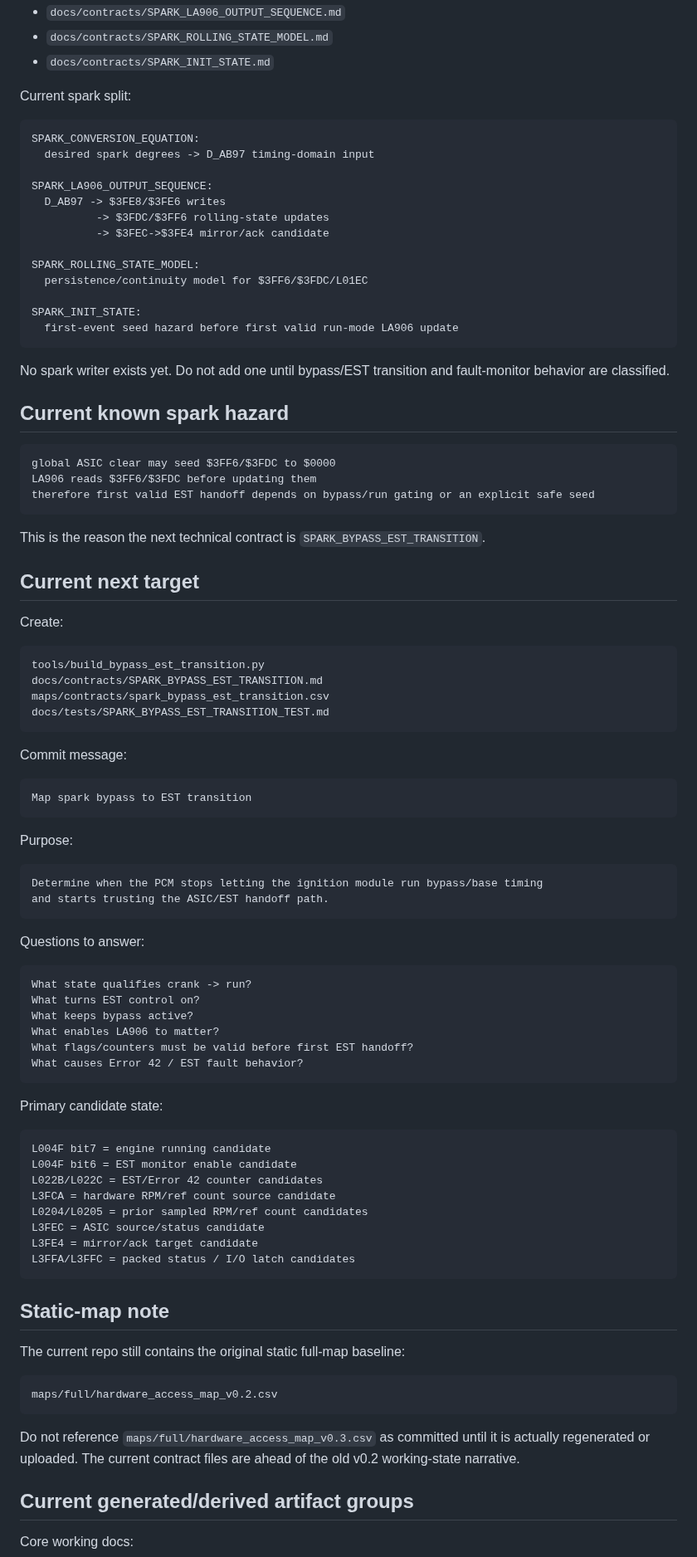
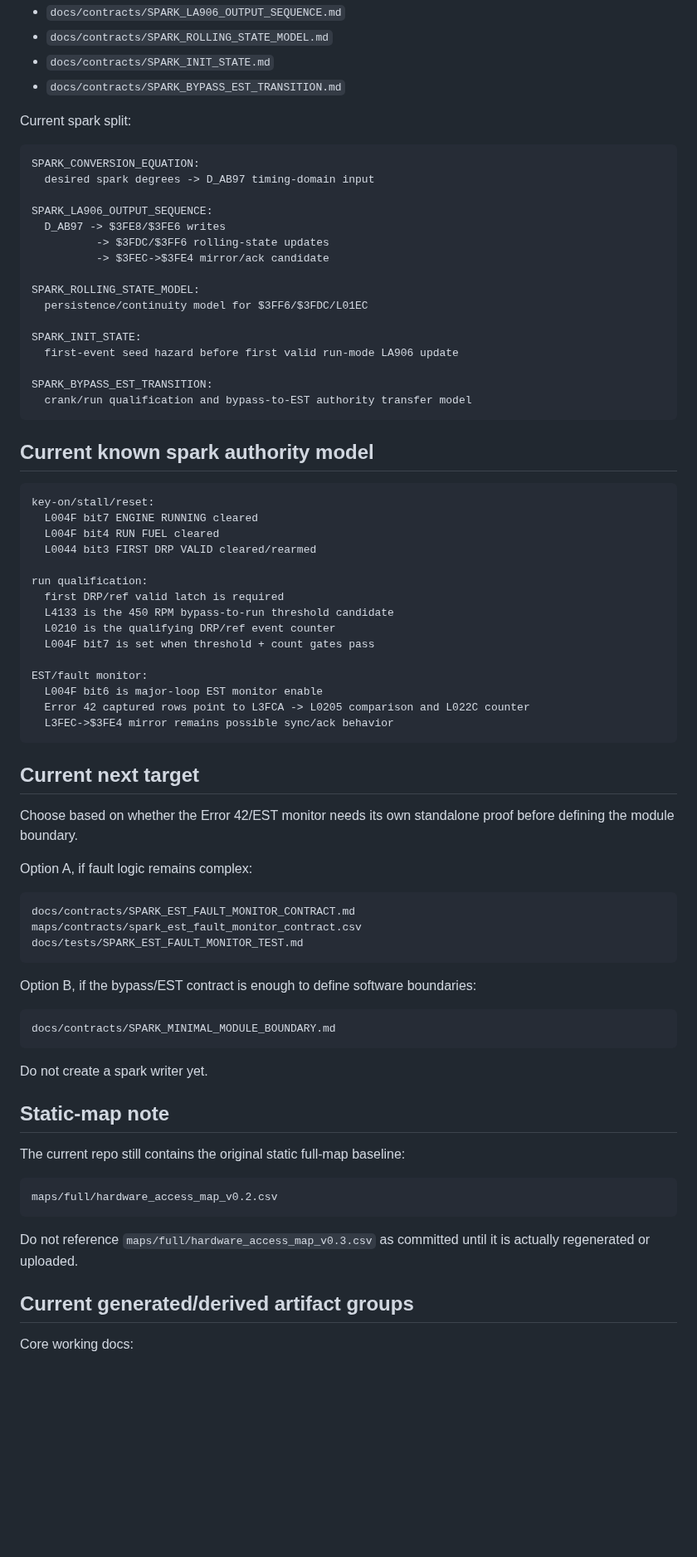
Before and after one commit to snow663/7427HWContract, a Markdown page: docs/WORKING_STATE.md, the part around one of its changes. Shown at 83% size. GitHub-like rendering; blank space fills up the shorter version.

Commit message:
Refresh working state after bypass EST transition pass

````diff
--- a/docs/WORKING_STATE.md
+++ b/docs/WORKING_STATE.md
@@ -55,6 +56,7 @@ Completed static/provisional contracts:
 - `docs/contracts/SPARK_LA906_OUTPUT_SEQUENCE.md`
 - `docs/contracts/SPARK_ROLLING_STATE_MODEL.md`
 - `docs/contracts/SPARK_INIT_STATE.md`
+- `docs/contracts/SPARK_BYPASS_EST_TRANSITION.md`
 
 Current spark split:
 
@@ -72,67 +74,50 @@ SPARK_ROLLING_STATE_MODEL:
 
 SPARK_INIT_STATE:
   first-event seed hazard before first valid run-mode LA906 update
+
+SPARK_BYPASS_EST_TRANSITION:
+  crank/run qualification and bypass-to-EST authority transfer model
 ```
 
-No spark writer exists yet. Do not add one until bypass/EST transition and fault-monitor behavior are classified.
-
-## Current known spark hazard
+## Current known spark authority model
 
 ```text
-global ASIC clear may seed $3FF6/$3FDC to $0000
-LA906 reads $3FF6/$3FDC before updating them
-therefore first valid EST handoff depends on bypass/run gating or an explicit safe seed
+key-on/stall/reset:
+  L004F bit7 ENGINE RUNNING cleared
+  L004F bit4 RUN FUEL cleared
+  L0044 bit3 FIRST DRP VALID cleared/rearmed
+
+run qualification:
+  first DRP/ref valid latch is required
+  L4133 is the 450 RPM bypass-to-run threshold candidate
+  L0210 is the qualifying DRP/ref event counter
+  L004F bit7 is set when threshold + count gates pass
+
+EST/fault monitor:
+  L004F bit6 is major-loop EST monitor enable
+  Error 42 captured rows point to L3FCA -> L0205 comparison and L022C counter
+  L3FEC->$3FE4 mirror remains possible sync/ack behavior
 ```
-
-This is the reason the next technical contract is `SPARK_BYPASS_EST_TRANSITION`.
 
 ## Current next target
 
-Create:
+Choose based on whether the Error 42/EST monitor needs its own standalone proof before defining the module boundary.
+
+Option A, if fault logic remains complex:
 
 ```text
-tools/build_bypass_est_transition.py
-docs/contracts/SPARK_BYPASS_EST_TRANSITION.md
-maps/contracts/spark_bypass_est_transition.csv
-docs/tests/SPARK_BYPASS_EST_TRANSITION_TEST.md
+docs/contracts/SPARK_EST_FAULT_MONITOR_CONTRACT.md
+maps/contracts/spark_est_fault_monitor_contract.csv
+docs/tests/SPARK_EST_FAULT_MONITOR_TEST.md
 ```
 
-Commit message:
+Option B, if the bypass/EST contract is enough to define software boundaries:
 
 ```text
-Map spark bypass to EST transition
+docs/contracts/SPARK_MINIMAL_MODULE_BOUNDARY.md
 ```
 
-Purpose:
-
-```text
-Determine when the PCM stops letting the ignition module run bypass/base timing
-and starts trusting the ASIC/EST handoff path.
-```
-
-Questions to answer:
-
-```text
-What state qualifies crank -> run?
-What turns EST control on?
-What keeps bypass active?
-What enables LA906 to matter?
-What flags/counters must be valid before first EST handoff?
-What causes Error 42 / EST fault behavior?
-```
-
-Primary candidate state:
-
-```text
-L004F bit7 = engine running candidate
-L004F bit6 = EST monitor enable candidate
-L022B/L022C = EST/Error 42 counter candidates
-L3FCA = hardware RPM/ref count source candidate
-L0204/L0205 = prior sampled RPM/ref count candidates
-L3FEC = ASIC source/status candidate
-L3FE4 = mirror/ack target candidate
-L3FFA/L3FFC = packed status / I/O latch candidates
-```
+Do not create a spark writer yet.
 
 ## Static-map note
 
@@ -142,7 +127,7 @@ The current repo still contains the original static full-map baseline:
 maps/full/hardware_access_map_v0.2.csv
 ```
 
-Do not reference `maps/full/hardware_access_map_v0.3.csv` as committed until it is actually regenerated or uploaded. The current contract files are ahead of the old v0.2 working-state narrative.
+Do not reference `maps/full/hardware_access_map_v0.3.csv` as committed until it is actually regenerated or uploaded.
 
 ## Current generated/derived artifact groups
 
````
Also changed, not shown: other parts of docs/WORKING_STATE.md (+5 -4 lines).
